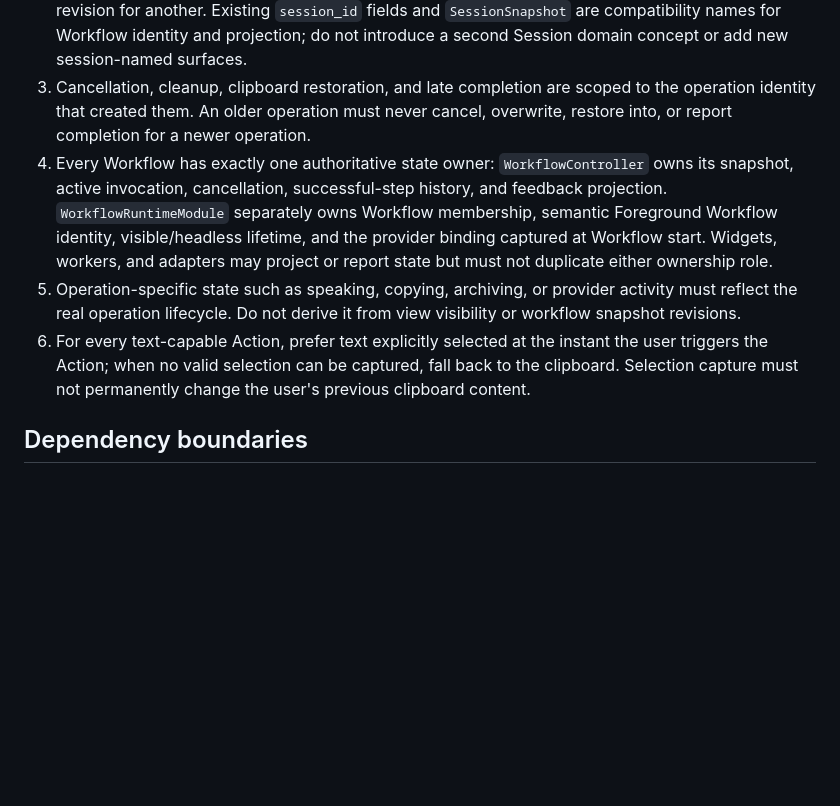
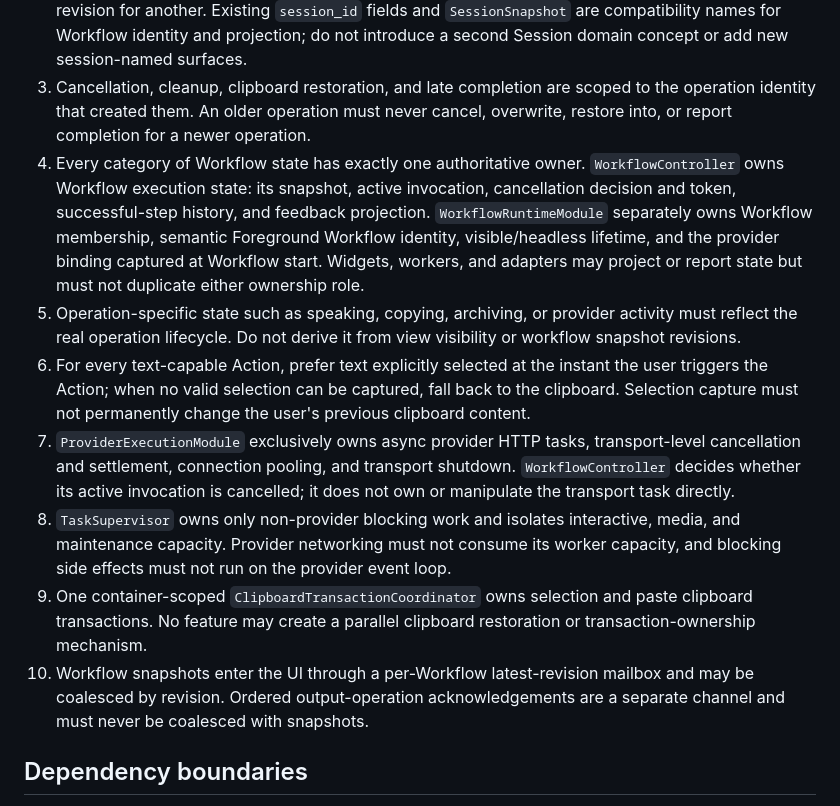
Before and after one commit to yomingpan/clipai, a Markdown page: AGENTS.md, the part around the change. Drawn GitHub-style; blank space fills up the shorter version.

Commit message:
docs: clarify runtime ownership contracts

```diff
--- a/AGENTS.md
+++ b/AGENTS.md
@@ -41,9 +41,13 @@ unless the user explicitly asks for implementation.
 1. Side effects require an explicit typed user intent. Speech, paste, archive, clipboard mutation, provider calls, and diagnostics export must not be inferred from view creation, render, focus, activation, navigation, provider completion, or workflow snapshot revision.
 2. Workflow identity, provider invocation identity, output-operation identity, selection-capture identity, and view lifecycle are separate concepts. Do not substitute one identity or a workflow snapshot revision for another. Existing `session_id` fields and `SessionSnapshot` are compatibility names for Workflow identity and projection; do not introduce a second Session domain concept or add new session-named surfaces.
 3. Cancellation, cleanup, clipboard restoration, and late completion are scoped to the operation identity that created them. An older operation must never cancel, overwrite, restore into, or report completion for a newer operation.
-4. Every Workflow has exactly one authoritative state owner: `WorkflowController` owns its snapshot, active invocation, cancellation, successful-step history, and feedback projection. `WorkflowRuntimeModule` separately owns Workflow membership, semantic Foreground Workflow identity, visible/headless lifetime, and the provider binding captured at Workflow start. Widgets, workers, and adapters may project or report state but must not duplicate either ownership role.
+4. Every category of Workflow state has exactly one authoritative owner. `WorkflowController` owns Workflow execution state: its snapshot, active invocation, cancellation decision and token, successful-step history, and feedback projection. `WorkflowRuntimeModule` separately owns Workflow membership, semantic Foreground Workflow identity, visible/headless lifetime, and the provider binding captured at Workflow start. Widgets, workers, and adapters may project or report state but must not duplicate either ownership role.
 5. Operation-specific state such as speaking, copying, archiving, or provider activity must reflect the real operation lifecycle. Do not derive it from view visibility or workflow snapshot revisions.
 6. For every text-capable Action, prefer text explicitly selected at the instant the user triggers the Action; when no valid selection can be captured, fall back to the clipboard. Selection capture must not permanently change the user's previous clipboard content.
+7. `ProviderExecutionModule` exclusively owns async provider HTTP tasks, transport-level cancellation and settlement, connection pooling, and transport shutdown. `WorkflowController` decides whether its active invocation is cancelled; it does not own or manipulate the transport task directly.
+8. `TaskSupervisor` owns only non-provider blocking work and isolates interactive, media, and maintenance capacity. Provider networking must not consume its worker capacity, and blocking side effects must not run on the provider event loop.
+9. One container-scoped `ClipboardTransactionCoordinator` owns selection and paste clipboard transactions. No feature may create a parallel clipboard restoration or transaction-ownership mechanism.
+10. Workflow snapshots enter the UI through a per-Workflow latest-revision mailbox and may be coalesced by revision. Ordered output-operation acknowledgements are a separate channel and must never be coalesced with snapshots.
 
 ## Dependency boundaries
 
```
